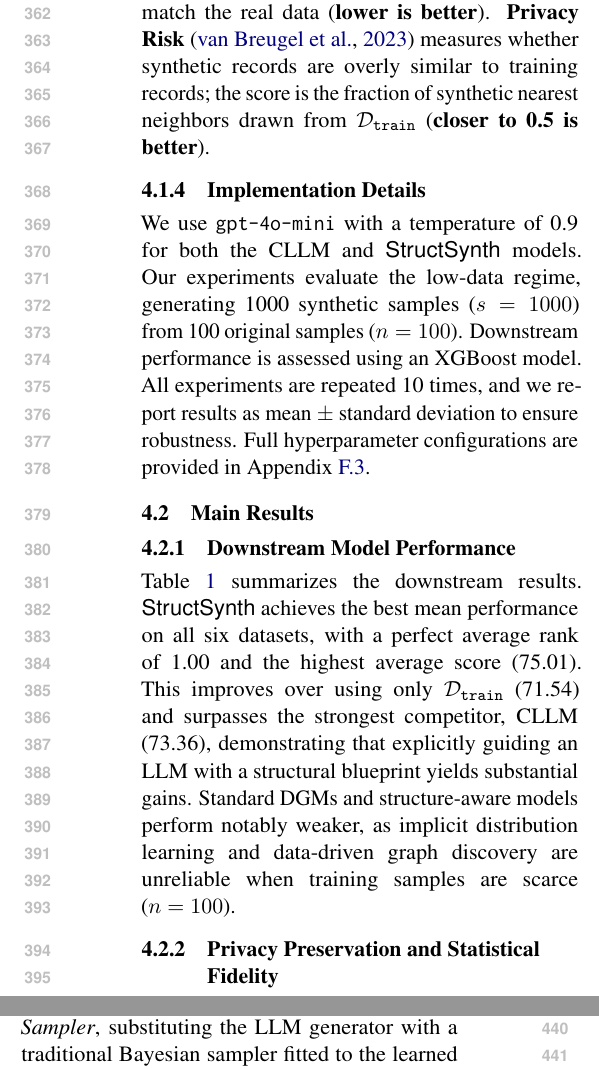
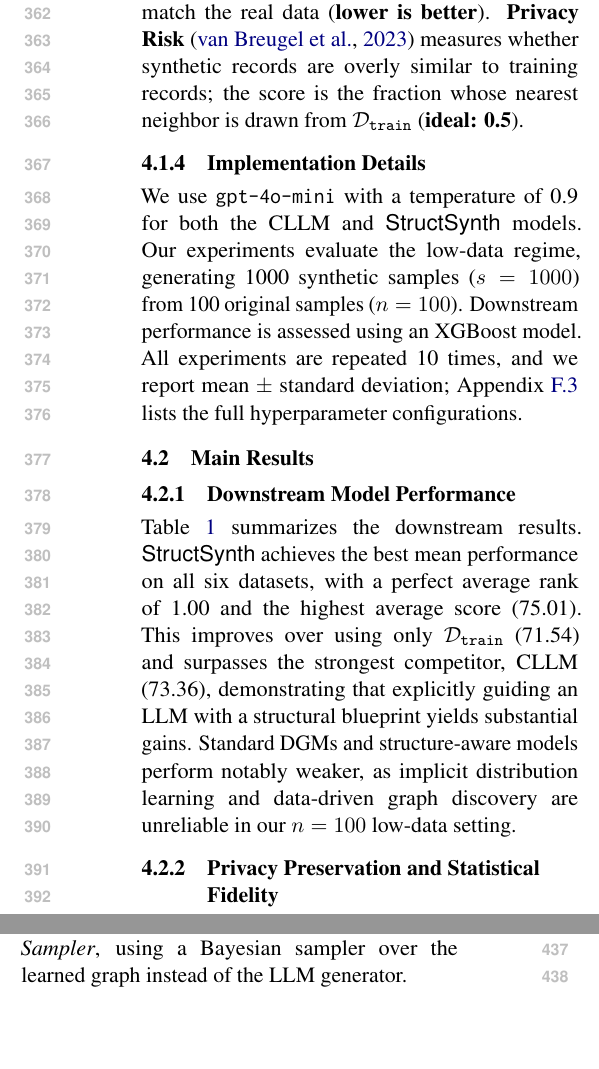
Before and after one commit to ssui-liu/StructSynth-EMNLP, a LaTeX paper (Latex-EMNLP/main.tex, which reads Latex-EMNLP/sections/experiments.tex): two parts of the columns of page 6 of 25, joined at a grey line, cut so that both start at the same text, the shorter picture padded with empty space. Compiled offline with pdfLaTeX.

Commit message:
Update experiment section wording

```diff
--- a/Latex-EMNLP/sections/experiments.tex
+++ b/Latex-EMNLP/sections/experiments.tex
@@ -8,11 +8,11 @@ We conduct experiments on six real-world tabular datasets: Adult~\cite{adult_2},
 We compare our method against twelve baselines from three categories (implementation details in Appendix~\ref{app:baselines}): 1)~\textbf{Deep Generative Models (DGMs)}, including TVAE~\cite{xu2019modeling}, CTGAN~\cite{xu2019modeling}, TabDDPM~\cite{kotelnikov2023tabddpm}, NFlow~\cite{papamakarios2021normalizing}, and TabSyn~\cite{tabsyn}; 2)~\textbf{Structure-Aware Methods}, including Bayesian Networks~\cite{ankan2015pgmpy}, GOGGLE~\cite{liu2023goggle}, DECAF~\cite{van2021decaf}, and SPADA-NF~\cite{yang2025doubling}; and 3)~\textbf{LLM-based Methods}, including GReaT~\cite{borisov2023language}, CLLM~\cite{cllm2024}, and GraDe~\cite{zhang-etal-2025-features}.
 
 \subsubsection{Evaluation Metrics}
-Following previous work~\cite{borisov2023language, cllm2024}, we evaluate synthetic data along three axes (detailed definitions in Appendix~\ref{app:metrics}): \textbf{Downstream Model Performance} measures the utility of synthetic data by training a downstream model on $\mathcal{D}_{\mathtt{aug}} = \mathcal{D}_{\mathtt{train}} \cup \mathcal{D}_{\mathtt{synth}}$ and evaluating on $\mathcal{D}_{\mathtt{test}}$; we report AUC for classification and $R^2$ for regression. \textbf{Statistical Fidelity} quantifies how well pairwise correlations in the synthetic data match the real data (\textbf{lower is better}). \textbf{Privacy Risk}~\cite{van2023membership} measures whether synthetic records are overly similar to training records; the score is the fraction of synthetic nearest neighbors drawn from $\mathcal{D}_{\mathtt{train}}$ (\textbf{closer to 0.5 is better}).
+Following previous work~\cite{borisov2023language, cllm2024}, we evaluate synthetic data along three axes (detailed definitions in Appendix~\ref{app:metrics}): \textbf{Downstream Model Performance} measures the utility of synthetic data by training a downstream model on $\mathcal{D}_{\mathtt{aug}} = \mathcal{D}_{\mathtt{train}} \cup \mathcal{D}_{\mathtt{synth}}$ and evaluating on $\mathcal{D}_{\mathtt{test}}$; we report AUC for classification and $R^2$ for regression. \textbf{Statistical Fidelity} quantifies how well pairwise correlations in the synthetic data match the real data (\textbf{lower is better}). \textbf{Privacy Risk}~\cite{van2023membership} measures whether synthetic records are overly similar to training records; the score is the fraction whose nearest neighbor is drawn from $\mathcal{D}_{\mathtt{train}}$ (\textbf{ideal: 0.5}).
 
 \subsubsection{Implementation Details}
 
-We use \texttt{gpt-4o-mini} with a temperature of 0.9 for both the CLLM and \textsf{StructSynth} models. Our experiments evaluate the low-data regime, generating 1000 synthetic samples ($s=1000$) from 100 original samples ($n=100$). Downstream performance is assessed using an XGBoost model. All experiments are repeated 10 times, and we report results as mean $\pm$ standard deviation to ensure robustness. Full hyperparameter configurations are provided in Appendix~\ref{app:hyperparameter}.
+We use \texttt{gpt-4o-mini} with a temperature of 0.9 for both the CLLM and \textsf{StructSynth} models. Our experiments evaluate the low-data regime, generating 1000 synthetic samples ($s=1000$) from 100 original samples ($n=100$). Downstream performance is assessed using an XGBoost model. All experiments are repeated 10 times, and we report mean $\pm$ standard deviation; Appendix~\ref{app:hyperparameter} lists the full hyperparameter configurations.
 
 
 \begin{table*}[ht]
@@ -81,7 +81,7 @@ We use \texttt{gpt-4o-mini} with a temperature of 0.9 for both the CLLM and \tex
 
 \subsection{Main Results}
 \subsubsection{Downstream Model Performance}
-Table~\ref{tab:results_comparison_performance} summarizes the downstream results. \textsf{StructSynth} achieves the best mean performance on all six datasets, with a perfect average rank of 1.00 and the highest average score (75.01). This improves over using only $\mathcal{D}_\mathtt{train}$ (71.54) and surpasses the strongest competitor, CLLM (73.36), demonstrating that explicitly guiding an LLM with a structural blueprint yields substantial gains. Standard DGMs and structure-aware models perform notably weaker, as implicit distribution learning and data-driven graph discovery are unreliable when training samples are scarce ($n=100$).
+Table~\ref{tab:results_comparison_performance} summarizes the downstream results. \textsf{StructSynth} achieves the best mean performance on all six datasets, with a perfect average rank of 1.00 and the highest average score (75.01). This improves over using only $\mathcal{D}_\mathtt{train}$ (71.54) and surpasses the strongest competitor, CLLM (73.36), demonstrating that explicitly guiding an LLM with a structural blueprint yields substantial gains. Standard DGMs and structure-aware models perform notably weaker, as implicit distribution learning and data-driven graph discovery are unreliable in our $n=100$ low-data setting.
 
 
 
@@ -102,7 +102,7 @@ Table~\ref{tab:results_comparison_merged} reveals a fundamental tension between
 
 \subsection{Ablation Study}
 
-To isolate the contributions of our method's two main stages, we evaluate seven variants. For the structure learning stage: 1) \textit{PC Discovery}, substituting our LLM-guided discovery with the classical Peter--Clark algorithm~\cite{spirtes2000causation}; 2) \textit{NoTears Discovery}, replacing our method with the continuous optimization-based NoTears algorithm~\cite{zheng2018dags}; 3) \textit{No-Correlation Score}, removing statistical correlation scores from the prompt to examine their guiding influence; and 4) \textit{Pairwise Discovery}, replacing the efficient BFS traversal with less scalable pairwise queries to evaluate the performance-efficiency trade-off. For the data generation stage: 5) \textit{No Topological Order}, conducting data generation based on the complete learned structure but ignoring the topological order; 6) \textit{No Structure}, removing structural guidance entirely (equivalent to the CLLM); and 7) \textit{Bayesian Sampler}, substituting the LLM generator with a traditional Bayesian sampler fitted to the learned graph.
+To isolate the contributions of our method's two main stages, we evaluate seven variants. For the structure learning stage: 1) \textit{PC Discovery}, substituting our LLM-guided discovery with the classical Peter--Clark algorithm~\cite{spirtes2000causation}; 2) \textit{NoTears Discovery}, replacing our method with the continuous optimization-based NoTears algorithm~\cite{zheng2018dags}; 3) \textit{No-Correlation Score}, removing statistical correlation scores from the prompt to examine their guiding influence; and 4) \textit{Pairwise Discovery}, replacing the efficient BFS traversal with less scalable pairwise queries to evaluate the performance-efficiency trade-off. For the data generation stage: 5) \textit{No Topological Order}, conducting data generation based on the complete learned structure but ignoring the topological order; 6) \textit{No Structure}, removing structural guidance entirely (equivalent to the CLLM); and 7) \textit{Bayesian Sampler}, using a Bayesian sampler over the learned~graph instead of the LLM generator.
 
 
 
```
